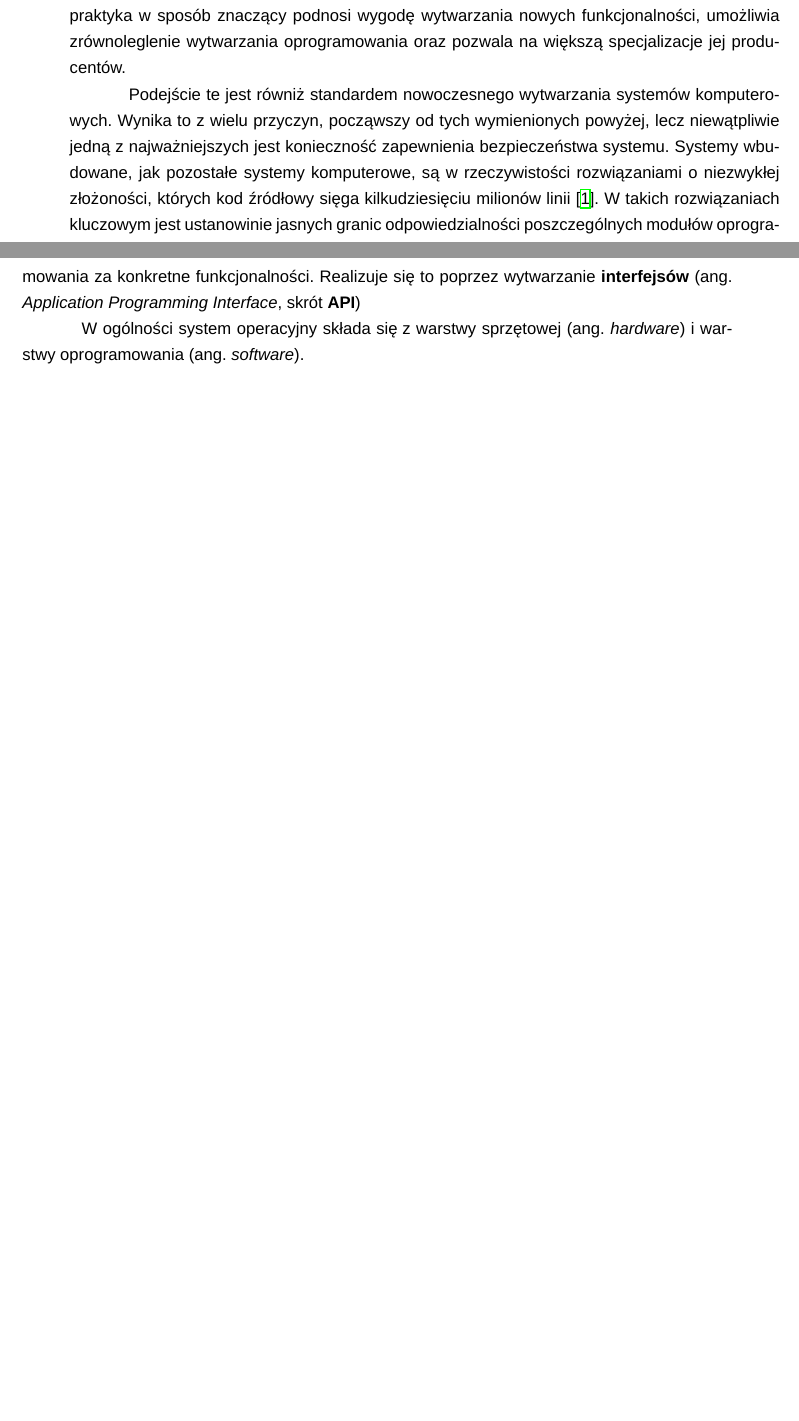
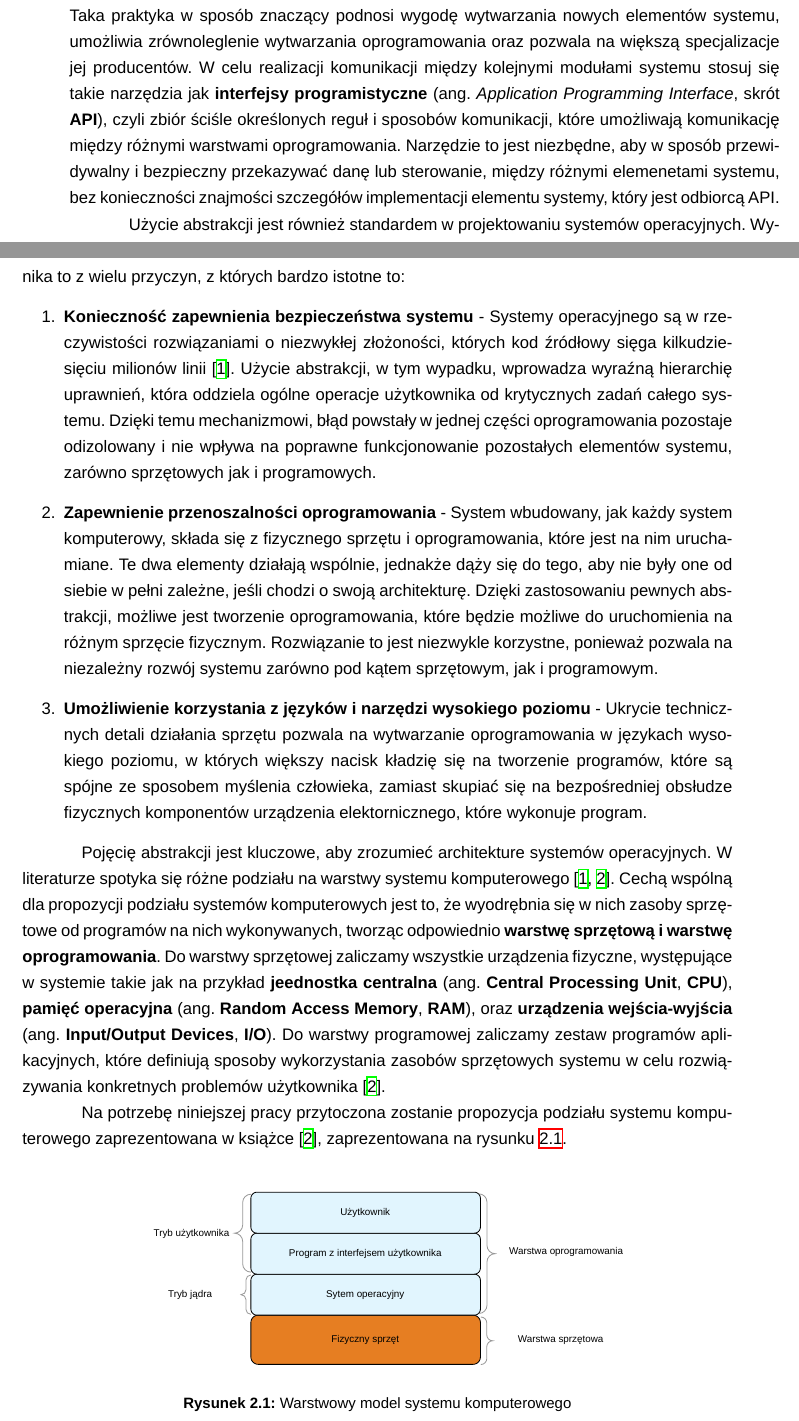
Before and after one commit to KubaLawicki/MasterDegree, a LaTeX thesis (PracaMgr.tex, which reads Rozdzial2.tex): two parts of pages 9 and 10 of 18 before the commit and two parts of pages 9 and 10 of 19 after it, joined at a grey line, cut so that both start at the same text, the shorter picture padded with empty space. Compiled offline with XeLaTeX; a missing font is replaced by an installed copy or a similar font.

Commit message:
Stan na 03.01

```diff
--- a/Rozdzial2.tex
+++ b/Rozdzial2.tex
@@ -19,14 +17,35 @@ W inżynieri oprogramowania istotną rolę odgrywa koncepcja \textbf{abstrakcji}
-Podejście to opiera się na założeniu, że należy dostarczyć gotowe rozwiązanie wraz z odpowiednią dokumentacją opisującą sposób jego wykorzystania, zamiast wymagać od użytkownika zrozumienia wewnętrznych mechanizmów działania wytworzonego modułu.
-Taka praktyka w sposób znaczący podnosi wygodę wytwarzania nowych funkcjonalności, umożliwia zrównoleglenie wytwarzania oprogramowania oraz pozwala na większą specjalizacje jej producentów.
+\subsection{Model warstwowy systemów operacyjnych}
 
 
-Podejście te jest równiż  standardem nowoczesnego wytwarzania systemów komputerowych.
-Wynika to z wielu przyczyn, począwszy od tych wymienionych powyżej, lecz niewątpliwie jedną z najważniejszych jest konieczność zapewnienia bezpieczeństwa systemu.
-Systemy wbudowane, jak pozostałe systemy komputerowe, są w rzeczywistości rozwiązaniami o niezwykłej złożoności, których kod źródłowy sięga kilkudziesięciu milionów linii \cite{Tanenbaum}.
-W takich rozwiązaniach kluczowym jest ustanowinie jasnych granic odpowiedzialności poszczególnych modułów oprogramowania za konkretne funkcjonalności.
-Realizuje się to poprzez wytwarzanie \textbf{interfejsów} (ang. \textit{Application Programming Interface}, skrót \textbf{API})
+W inżynieri oprogramowania istotną rolę odgrywa koncepcja \textbf{abstrakcji}, polegająca na  celowym ukryciu szczegółów implementacji danej funkcjonalności oprogramowania, przed jej potencjalnym użytkownikiem \cite{Tanenbaum}.
+Podejście to opiera się na założeniu, że należy dostarczyć gotowe funkcjonalność  wraz z odpowiednią dokumentacją opisującą sposób jej wykorzystania, zamiast wymagać od użytkownika zrozumienia wewnętrznych mechanizmów działania wytworzonego modułu.
+Taka praktyka w sposób znaczący podnosi wygodę wytwarzania nowych elementów systemu, umożliwia zrównoleglenie wytwarzania oprogramowania oraz pozwala na większą specjalizacje jej producentów.
+W celu realizacji komunikacji między kolejnymi modułami systemu stosuj się takie narzędzia jak \textbf{interfejsy programistyczne} (ang. \textit{Application Programming Interface}, skrót \textbf{API}), czyli zbiór ściśle określonych reguł i sposobów komunikacji, które umożliwają komunikację między różnymi warstwami oprogramowania.
+Narzędzie to jest niezbędne, aby w sposób przewidywalny i bezpieczny przekazywać danę lub sterowanie, między różnymi elemenetami systemu, bez konieczności znajmości szczegółów implementacji elementu systemy, który jest odbiorcą API.
 
-W ogólności system operacyjny składa się z warstwy sprzętowej (ang. \textit{hardware}) i warstwy oprogramowania (ang. \textit{software}).
+Użycie abstrakcji jest również standardem w projektowaniu systemów operacyjnych.
+Wynika to z wielu przyczyn, z których bardzo istotne to:
+\begin{enumerate}
+    \item \textbf{Konieczność zapewnienia bezpieczeństwa systemu} -  Systemy operacyjnego są w rzeczywistości rozwiązaniami o niezwykłej złożoności, których kod źródłowy sięga kilkudziesięciu milionów linii \cite{Tanenbaum}. Użycie abstrakcji, w tym wypadku, wprowadza wyraźną hierarchię uprawnień, która oddziela ogólne operacje użytkownika od krytycznych zadań całego systemu.
+    Dzięki temu mechanizmowi, błąd powstały w jednej części oprogramowania pozostaje odizolowany i nie wpływa na poprawne funkcjonowanie pozostałych elementów systemu, zarówno sprzętowych jak i programowych.
+    \item \textbf{Zapewnienie przenoszalności oprogramowania} - System wbudowany, jak każdy system komputerowy, składa się z fizycznego sprzętu i oprogramowania, które jest na nim uruchamiane. Te dwa elementy działają wspólnie, jednakże dąży się do tego,
+    aby nie były one od siebie w pełni zależne, jeśli chodzi o swoją architekturę. Dzięki zastosowaniu pewnych abstrakcji, możliwe jest tworzenie oprogramowania, które będzie możliwe do uruchomienia na różnym sprzęcie fizycznym. Rozwiązanie to jest niezwykle korzystne, ponieważ pozwala na niezależny rozwój systemu zarówno pod kątem sprzętowym, jak i programowym.
+    \item \textbf{Umożliwienie korzystania z języków i narzędzi wysokiego poziomu} - Ukrycie technicznych detali działania sprzętu pozwala na wytwarzanie oprogramowania w językach wysokiego poziomu,
+    w których większy nacisk kładzię się na tworzenie programów, które są spójne ze sposobem myślenia człowieka, zamiast skupiać się na bezpośredniej obsłudze fizycznych komponentów urządzenia elektornicznego, które wykonuje program.
+\end{enumerate}
+
+Pojęcię abstrakcji jest kluczowe, aby zrozumieć architekture systemów operacyjnych. W literaturze spotyka się różne podziału na warstwy systemu komputerowego \cite{Tanenbaum,Abraham_Silberschatz}. Cechą wspólną dla propozycji podziału systemów komputerowych jest to, że wyodrębnia się w nich zasoby sprzętowe od programów na nich wykonywanych, tworząc odpowiednio \textbf{warstwę sprzętową i warstwę oprogramowania}.
+Do warstwy sprzętowej zaliczamy wszystkie urządzenia fizyczne, występujące w systemie takie jak na przykład \textbf{jeednostka centralna} (ang. \textbf{Central Processing Unit}, \textbf{CPU}), \textbf{pamięć operacyjna} (ang. \textbf{Random Access Memory}, \textbf{RAM}), oraz \textbf{urządzenia wejścia-wyjścia} (ang. \textbf{Input/Output Devices}, \textbf{I/O}).
+Do warstwy programowej zaliczamy zestaw programów aplikacyjnych, które definiują sposoby wykorzystania zasobów sprzętowych systemu w celu rozwiązywania konkretnych problemów użytkownika \cite{Abraham_Silberschatz}.
+
+Na potrzebę niniejszej pracy przytoczona zostanie propozycja podziału systemu komputerowego zaprezentowana w książce \cite{Abraham_Silberschatz}, zaprezentowana na rysunku \ref{fig:rysunek1}.
+
+\begin{figure}[h]
+    \centering
+    \includegraphics[width=0.8\textwidth]{img/Rysunek1.pdf}
+    \caption{Warstwowy model systemu komputerowego}
+    \label{fig:rysunek1}
+\end{figure}
 % Tutaj piszemy o abstrakcji, o relacji konsument - software, dostawca to hardware
 % Ta sekcja ma byc o tym ze jest systemy wbudowane skladaja sie z warstwy sprzetowej i programowej
 % Tutaj można też napisać coś o metodologi przetwarzania danych w systemie wbudowanym, jak projektuje sie system, aby
```
Also changed, not shown: PracaMgr.tex (+1 -0 lines), bibliografia.bib (+17 -9 lines), PracaMgr.pdf, img/AlgorytmWTM.pdf (deleted), img/Fetal_best.pdf (deleted), img/Hex.pdf (deleted), img/Iris_best.pdf (deleted), img/MNIST_best.pdf (deleted), img/MalejacaSigma.pdf (deleted), img/MalejacyLR.pdf (deleted), img/Rect4.pdf (deleted), img/Rect8.pdf (deleted), img/Rysunek1.pdf (added), img/SchematFNN.pdf (deleted), 5 more files.
